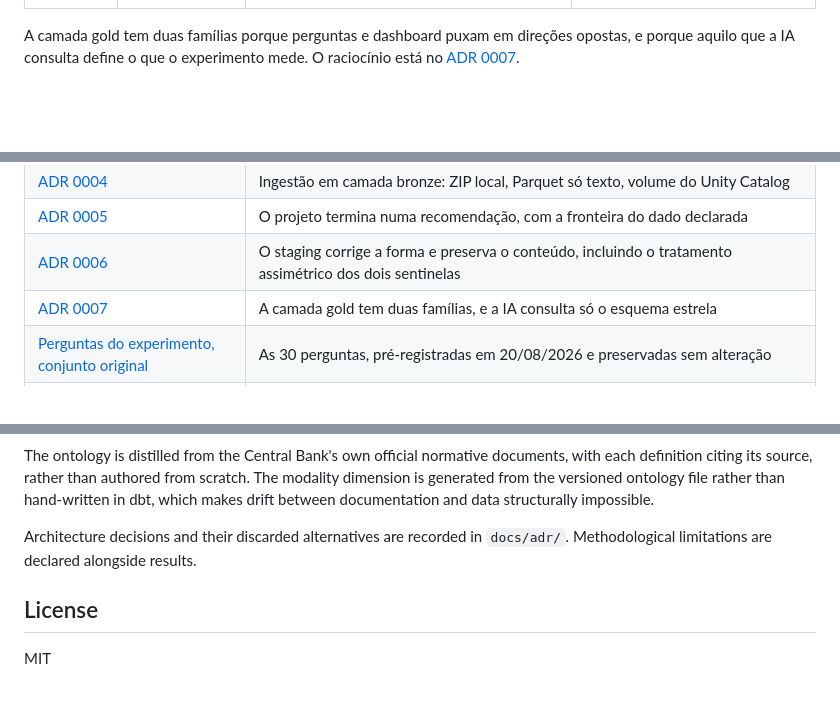
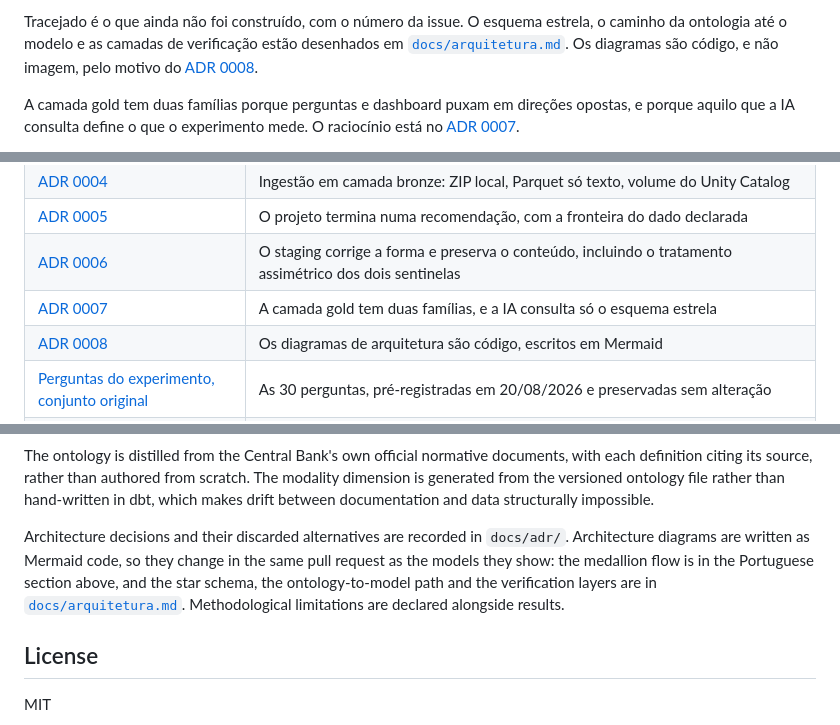
Before and after one commit to RCHRDYv/bcb-credito-governanca, a Markdown page: README.md, 3 parts joined by grey strips. GitHub-like rendering; blank space fills up the shorter version.

```diff
--- a/README.md
+++ b/README.md
@@ -68,3 +115,4 @@ As camadas seguem a arquitetura medalhão, com o nome que cada uma tem no dbt:
+Tracejado é o que ainda não foi construído, com o número da issue. O esquema estrela, o caminho da ontologia até o modelo e as camadas de verificação estão desenhados em [`docs/arquitetura.md`](docs/arquitetura.md). Os diagramas são código, e não imagem, pelo motivo do [ADR 0008](docs/adr/0008-diagramas-como-codigo-em-mermaid.md).
 
 A camada gold tem duas famílias porque perguntas e dashboard puxam em direções opostas, e porque aquilo que a IA consulta define o que o experimento mede. O raciocínio está no [ADR 0007](docs/adr/0007-gold-estrela-para-perguntas-apresentacao-para-dashboard.md).
 
@@ -172,6 +220,7 @@ uv run python -m scripts.analises.qa_staging
 | [ADR 0005](docs/adr/0005-projeto-termina-em-recomendacao.md) | O projeto termina numa recomendação, com a fronteira do dado declarada |
 | [ADR 0006](docs/adr/0006-staging-corrige-forma-preserva-conteudo.md) | O staging corrige a forma e preserva o conteúdo, incluindo o tratamento assimétrico dos dois sentinelas |
 | [ADR 0007](docs/adr/0007-gold-estrela-para-perguntas-apresentacao-para-dashboard.md) | A camada gold tem duas famílias, e a IA consulta só o esquema estrela |
+| [ADR 0008](docs/adr/0008-diagramas-como-codigo-em-mermaid.md) | Os diagramas de arquitetura são código, escritos em Mermaid |
 | [Perguntas do experimento, conjunto original](evaluation/questions.yml) | As 30 perguntas, pré-registradas em 20/08/2026 e preservadas sem alteração |
 | [Perguntas do experimento, conjunto v2](evaluation/questions_v2.yml) | As mesmas 30, com três notas corrigidas em campo de errata, mais 11 nascidas de achados posteriores. Registrado em 22/09/2026, ainda antes de qualquer execução |
 | [Cobertura da camada gold](evaluation/cobertura.yml) | Para cada pergunta e cada tela, os modelos que a respondem ou a issue que a bloqueia |
@@ -231,7 +280,7 @@ The dataset is the Brazilian Central Bank's credit registry (SCR), published mon
 
 The ontology is distilled from the Central Bank's own official normative documents, with each definition citing its source, rather than authored from scratch. The modality dimension is generated from the versioned ontology file rather than hand-written in dbt, which makes drift between documentation and data structurally impossible.
 
-Architecture decisions and their discarded alternatives are recorded in `docs/adr/`. Methodological limitations are declared alongside results.
+Architecture decisions and their discarded alternatives are recorded in `docs/adr/`. Architecture diagrams are written as Mermaid code, so they change in the same pull request as the models they show: the medallion flow is in the Portuguese section above, and the star schema, the ontology-to-model path and the verification layers are in [`docs/arquitetura.md`](docs/arquitetura.md). Methodological limitations are declared alongside results.
 
 ## License
 
```
Also changed, not shown: other parts of README.md (+47 -0 lines), docs/arquitetura.md (added, +200 -0 lines).
